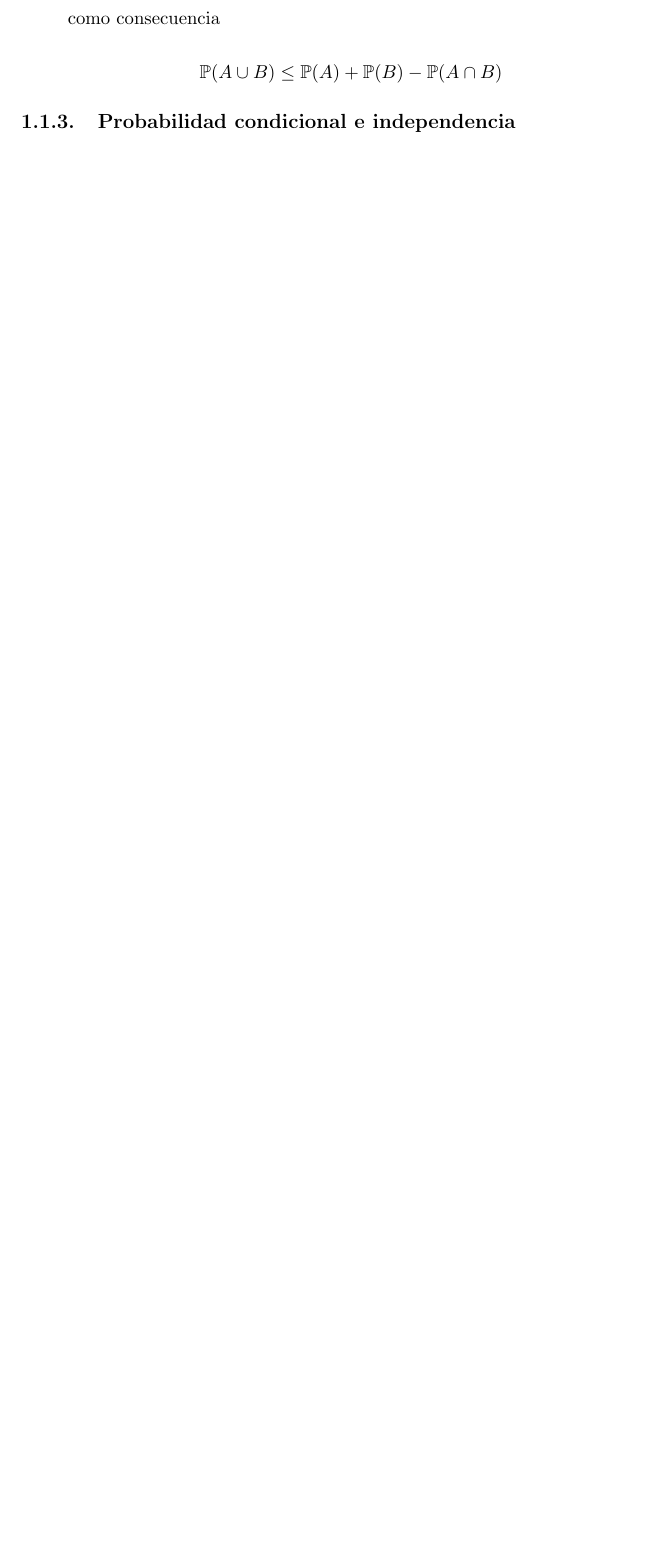
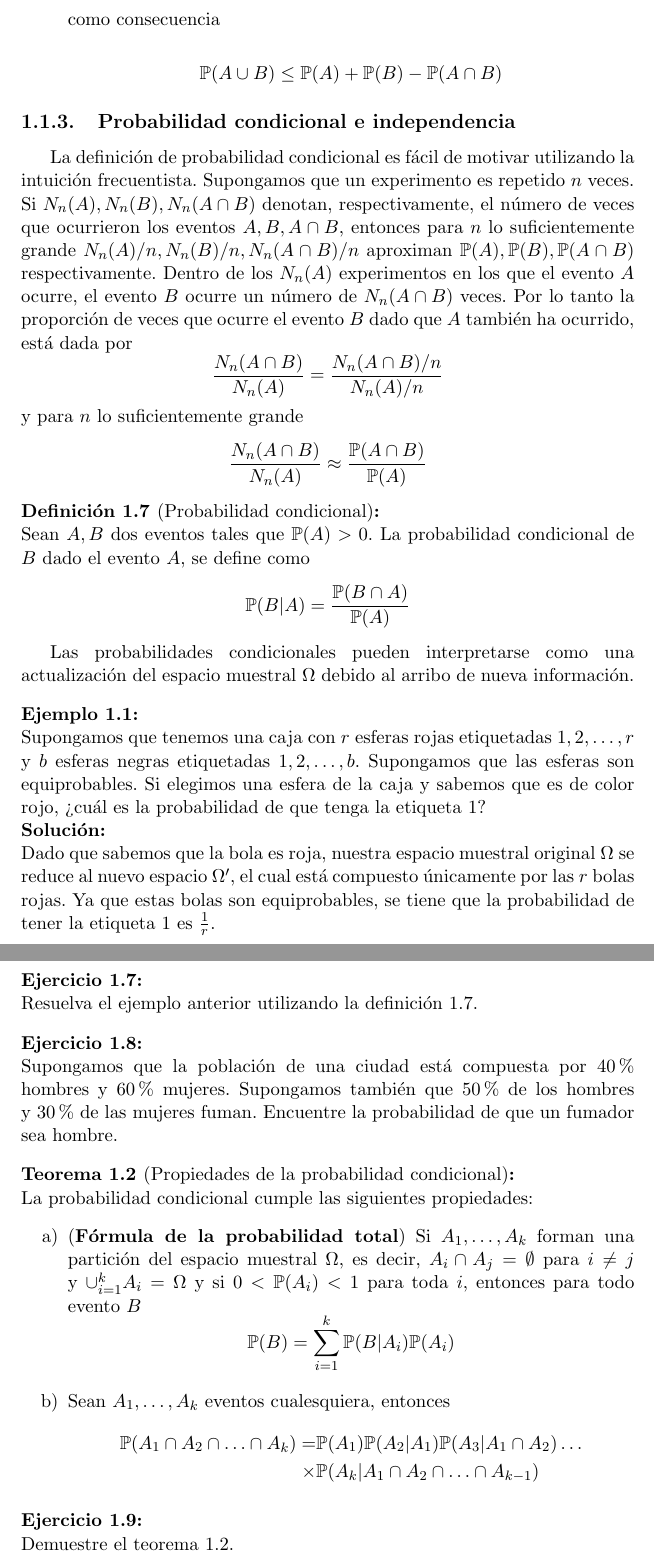
Before and after one commit to ppbto-github/estadistica-probabilidad, a LaTeX document (notas/notas_probabilidad.tex): part of page 9 of 10 before the commit and two parts of pages 9 and 10 of 11 after it, the two joined at a grey line, cut so that both start at the same text, the shorter picture padded with empty space. Compiled offline with pdfLaTeX.

Commit message:
Agrega sección de probabilidad condicional

```diff
--- a/notas/notas_probabilidad.tex
+++ b/notas/notas_probabilidad.tex
@@ -243,7 +243,60 @@ $$
 %Definición de probabilidad condicional
 %teorema 1.4 (prob for ML pag 5)
 %Eventos mutuamente independientes (caso dos eventos y general Hoel pag 19)
+%Ejemplo 4 pág 15 Hoel, solución analítica y solución de simulación
 %Ejemplo 8 Hoel pag 20
+%Ejercicio 12 Hoel pag 23
+La definición de probabilidad condicional es fácil de motivar utilizando la intuición frecuentista. Supongamos que un experimento es repetido $n$ veces. Si $N_n(A), N_n(B), N_n(A \cap B)$ denotan, respectivamente, el número de veces que ocurrieron los eventos $A, B, A \cap B$, entonces para $n$ lo suficientemente grande $N_n(A)/n, N_n(B)/n, N_n(A \cap B)/n$ aproximan $\mathbb{P}(A), \mathbb{P}(B), \mathbb{P}(A \cap B)$ respectivamente. Dentro de los $N_n(A)$ experimentos en los que el evento $A$ ocurre, el evento $B$ ocurre un número de $N_n(A \cap B)$ veces. Por lo tanto la proporción de veces que ocurre el evento $B$ dado que $A$ también ha ocurrido, está dada por
+$$
+\dfrac{N_n(A \cap B)}{N_n(A)} = \dfrac{N_n(A \cap B) / n}{N_n(A) / n}
+$$
+y para $n$ lo suficientemente grande
+$$
+\dfrac{N_n(A \cap B)}{N_n(A)} \approx \dfrac{\mathbb{P}(A \cap B)}{\mathbb{P}(A)}
+$$
+\begin{definicion}[Probabilidad condicional]
+\label{definicion:probabilidad condicional}
+Sean $A,B$ dos eventos tales que $\mathbb{P}(A) > 0$. La probabilidad condicional de $B$ dado el evento $A$, se define como
+$$
+\mathbb{P}(B | A) = \dfrac{\mathbb{P}(B \cap A) }{\mathbb{P}(A)}
+$$
+\end{definicion}
+Las probabilidades condicionales pueden interpretarse como una actualización del espacio muestral $\Omega$ debido al arribo de nueva información.
+
+\begin{ejemplo}
+Supongamos que tenemos una caja con $r$ esferas rojas etiquetadas $1,2,\ldots,r$ y $b$ esferas negras etiquetadas $1,2,\ldots,b$. Supongamos que las esferas son equiprobables. Si elegimos una esfera de la caja y sabemos que es de color rojo, ¿cuál es la probabilidad de que tenga la etiqueta $1$?
+\\ \textbf{Solución:}\\
+Dado que sabemos que la bola es roja, nuestra espacio muestral original $\Omega$ se reduce al nuevo espacio $\Omega{'}$, el cual está compuesto únicamente por las $r$ bolas rojas. Ya que estas bolas son equiprobables, se tiene que la probabilidad de tener la etiqueta $1$ es $\tfrac{1}{r}$.
+\end{ejemplo}
+
+\begin{ejercicio}
+Resuelva el ejemplo anterior utilizando la definición \ref{definicion:probabilidad condicional}.
+\end{ejercicio}
+
+\begin{ejercicio}
+Supongamos que la población de una ciudad está compuesta por $40\%$ hombres y $60\%$ mujeres. Supongamos también que $50\%$ de los hombres y $30\%$ de las mujeres fuman. Encuentre la probabilidad de que un fumador sea hombre.
+\end{ejercicio}
+
+\begin{teorema}[Propiedades de la probabilidad condicional]
+\label{teorema:propiedades probabilidad condicional}
+La probabilidad condicional cumple las siguientes propiedades:
+\begin{enumerate}[label=\alph*)]
+\item (\textbf{Fórmula de la probabilidad total}) Si $A_1, \ldots, A_k$ forman una partición del espacio muestral $\Omega$, es decir, $A_i \cap A_j = \emptyset$ para $i \neq j$ y $\cup_{i=1}^{k}A_i = \Omega$ y si $0 < \mathbb{P}(A_i) < 1$ para toda $i$, entonces para todo evento $B$
+$$
+\mathbb{P}(B) = \sum_{i=1}^{k}\mathbb{P}(B|A_i)\mathbb{P}(A_i)
+$$
+
+\item Sean $A_1, \ldots, A_k$ eventos cualesquiera, entonces
+\begin{align*}
+\mathbb{P}(A_1 \cap A_2 \cap \ldots \cap A_k)  = & \mathbb{P}(A_1)\mathbb{P}(A_2|A_1)\mathbb{P}(A_3|A_1 \cap A_2)\ldots \\
+ \times & \mathbb{P}(A_k|A_1 \cap A_2 \cap \ldots \cap A_{k-1})
+\end{align*}
+\end{enumerate}
+\end{teorema}
+\begin{ejercicio}
+Demuestre el teorema \ref{teorema:propiedades probabilidad condicional}.
+\end{ejercicio}
+
 
 \chapter{Variables aleatorias}
 \label{capitulo:variables aleatorias}
```
